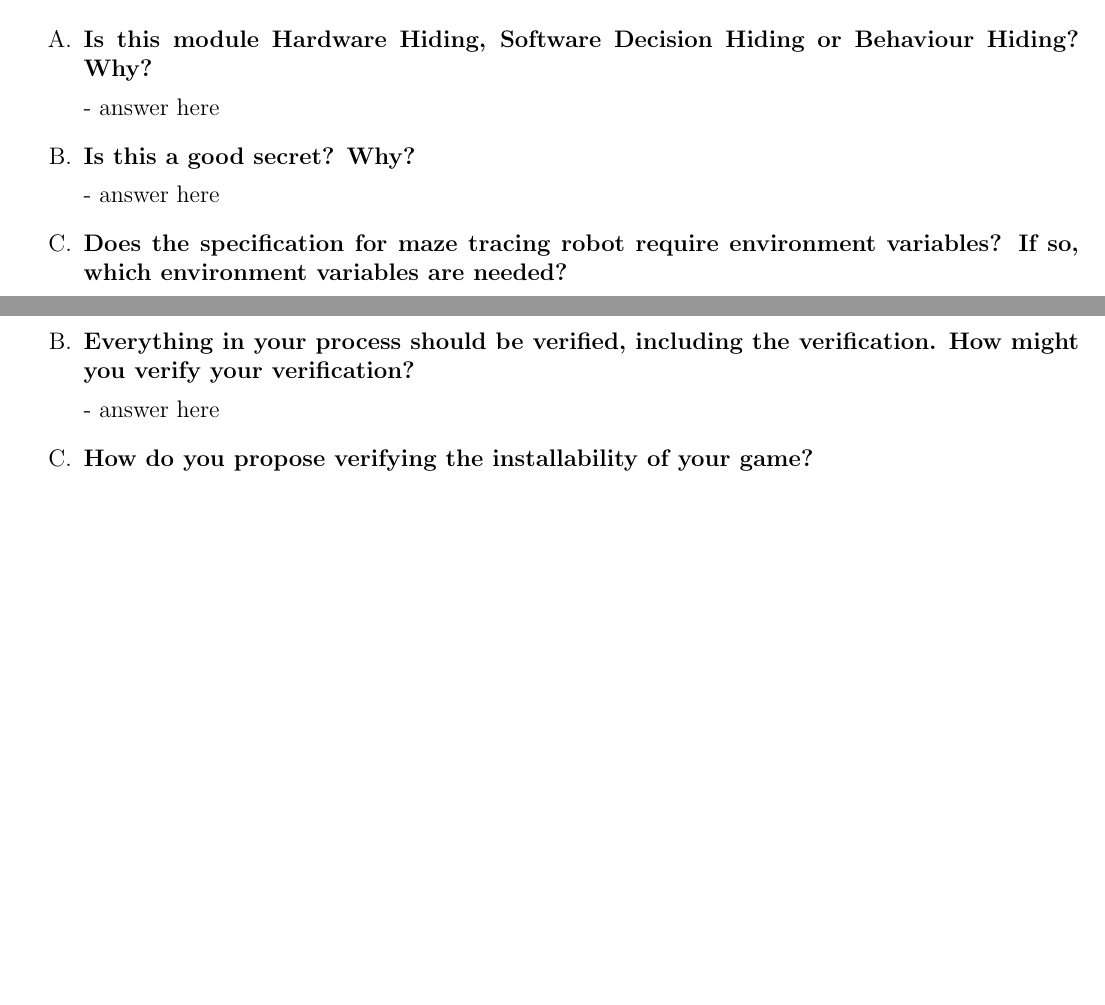
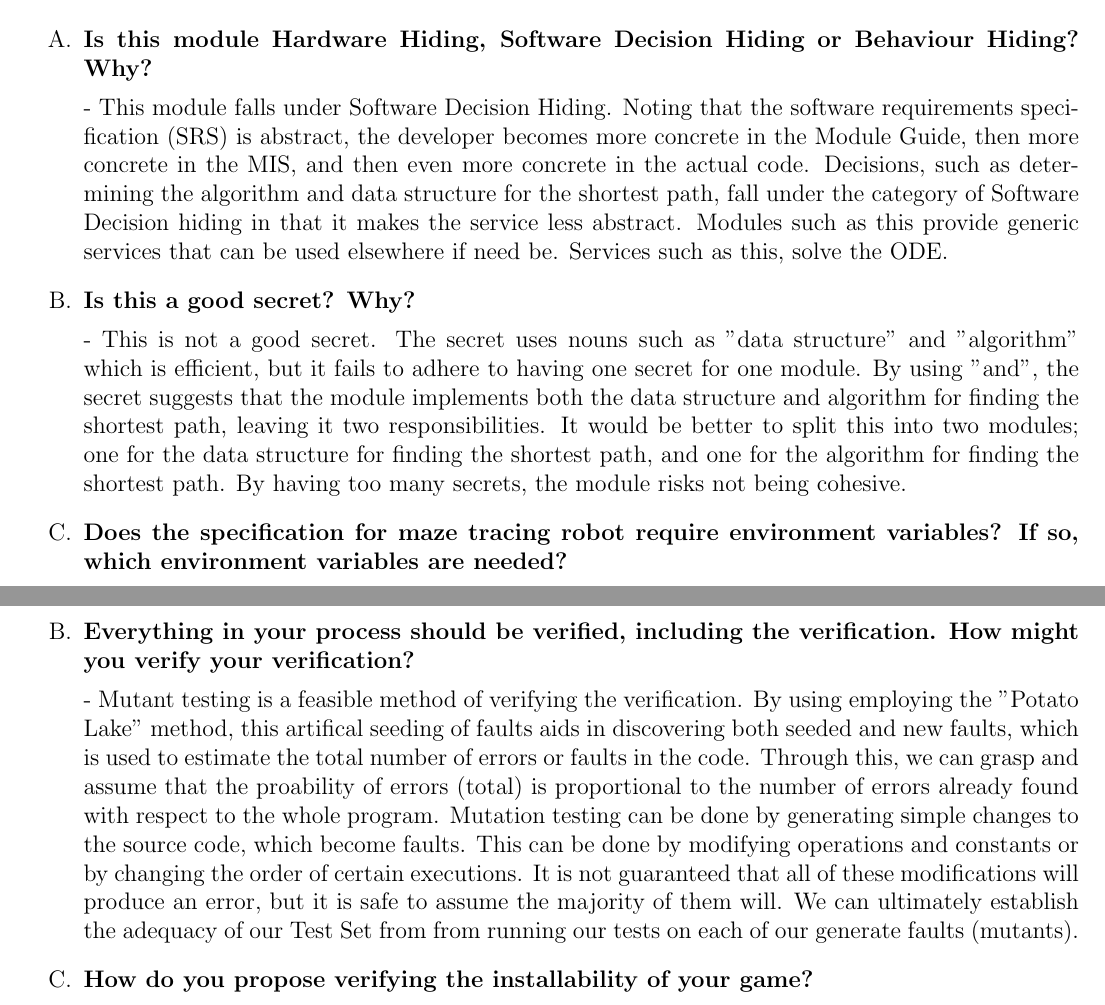
Before and after one commit to bhavanapereira/2AA4-2ME3---Introduction-to-Software-Development, a LaTeX problem sheet (FinalExam/final.tex): two parts of pages 5 and 6 of 21, joined at a grey line, cut so that both start at the same text, the shorter picture padded with empty space. Compiled offline with pdfLaTeX.

Commit message:
some of q2 and q3

```diff
--- a/FinalExam/final.tex
+++ b/FinalExam/final.tex
@@ -190,11 +190,11 @@ by secrets hierarchy.
 \item \textbf{Is this module Hardware Hiding, Software Decision Hiding or
     Behaviour Hiding?  Why?}
 
-  - answer here
+  - This module falls under Software Decision Hiding. Noting that the software requirements specification (SRS) is abstract, the developer becomes more concrete in the Module Guide, then more concrete in the MIS, and then even more concrete in the actual code. Decisions, such as determining the algorithm and data structure for the shortest path, fall under the category of Software Decision hiding in that it makes the service less abstract. Modules such as this provide generic services that can be used elsewhere if need be. Services such as this, solve the ODE.
 
 \item \textbf{Is this a good secret?  Why?}
 
-  - answer here
+  - This is not a good secret. The secret uses nouns such as "data structure" and "algorithm" which is efficient, but it fails to adhere to having one secret for one module. By using "and", the secret suggests that the module implements both the data structure and algorithm for finding the shortest path, leaving it two responsibilities. It would be better to split this into two modules; one for the data structure for finding the shortest path, and one for the algorithm for finding the shortest path. By having too many secrets, the module risks not being cohesive.
 
 \item \textbf{Does the specification for maze tracing robot require environment
     variables?  If so, which environment variables are needed?}
@@ -230,7 +230,7 @@ opponent.
 \item \textbf{Everything in your process should be verified, including the
     verification.  How might you verify your verification?}
 
-  - answer here
+  - Mutant testing is a feasible method of verifying the verification. By using employing the "Potato Lake" method, this artifical seeding of faults aids in discovering both seeded and new faults, which is used to estimate the total number of errors or faults in the code. Through this, we can grasp and assume that the proability of errors (total) is proportional to the number of errors already found with respect to the whole program. Mutation testing can be done by generating simple changes to the source code, which become faults. This can be done by modifying operations and constants or by changing the order of certain executions. It is not guaranteed that all of these modifications will produce an error, but it is safe to assume the majority of them will. We can ultimately establish the adequacy of our Test Set from from running our tests on each of our generate faults (mutants).
 
 \item \textbf{How do you propose verifying the installability of your game?}
 
```
